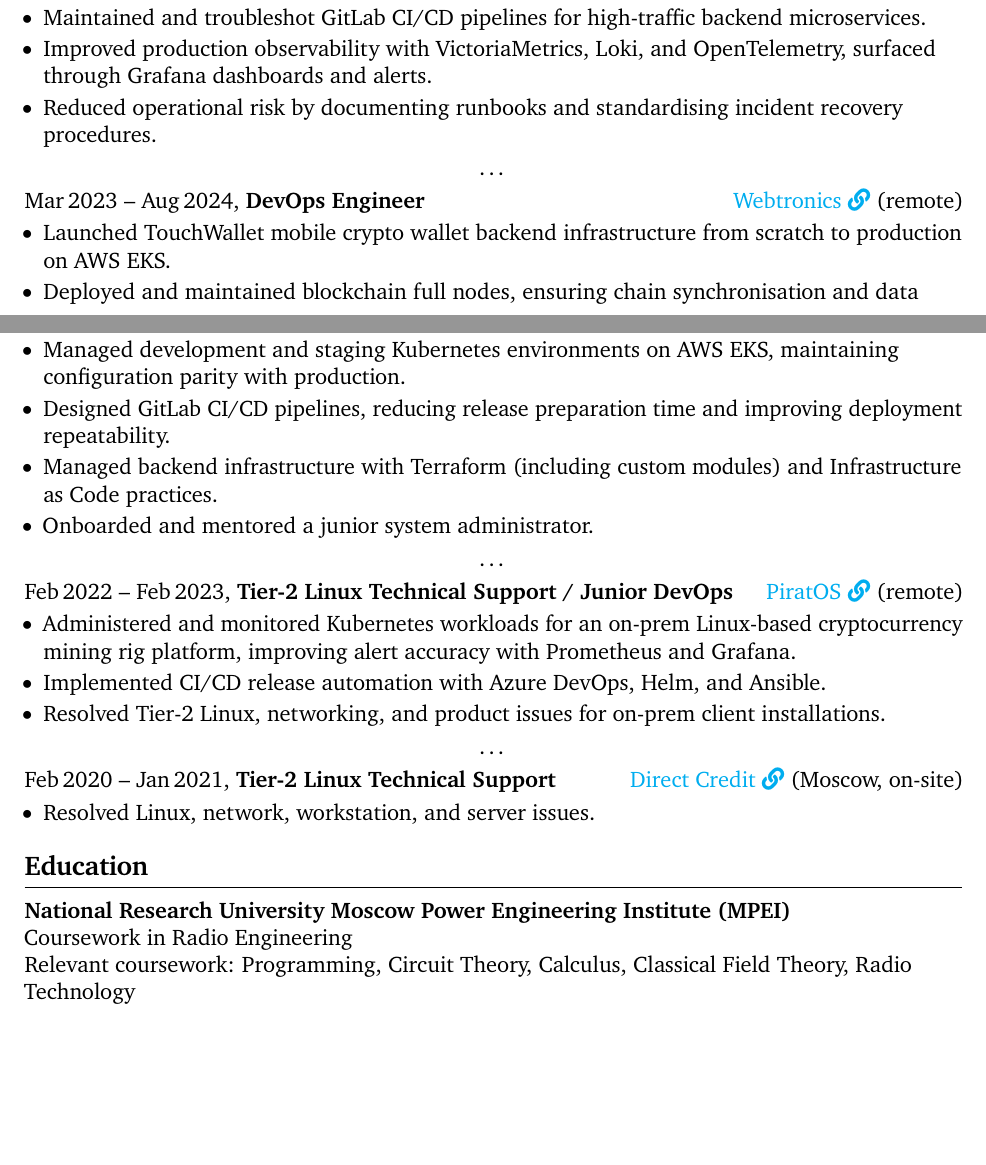
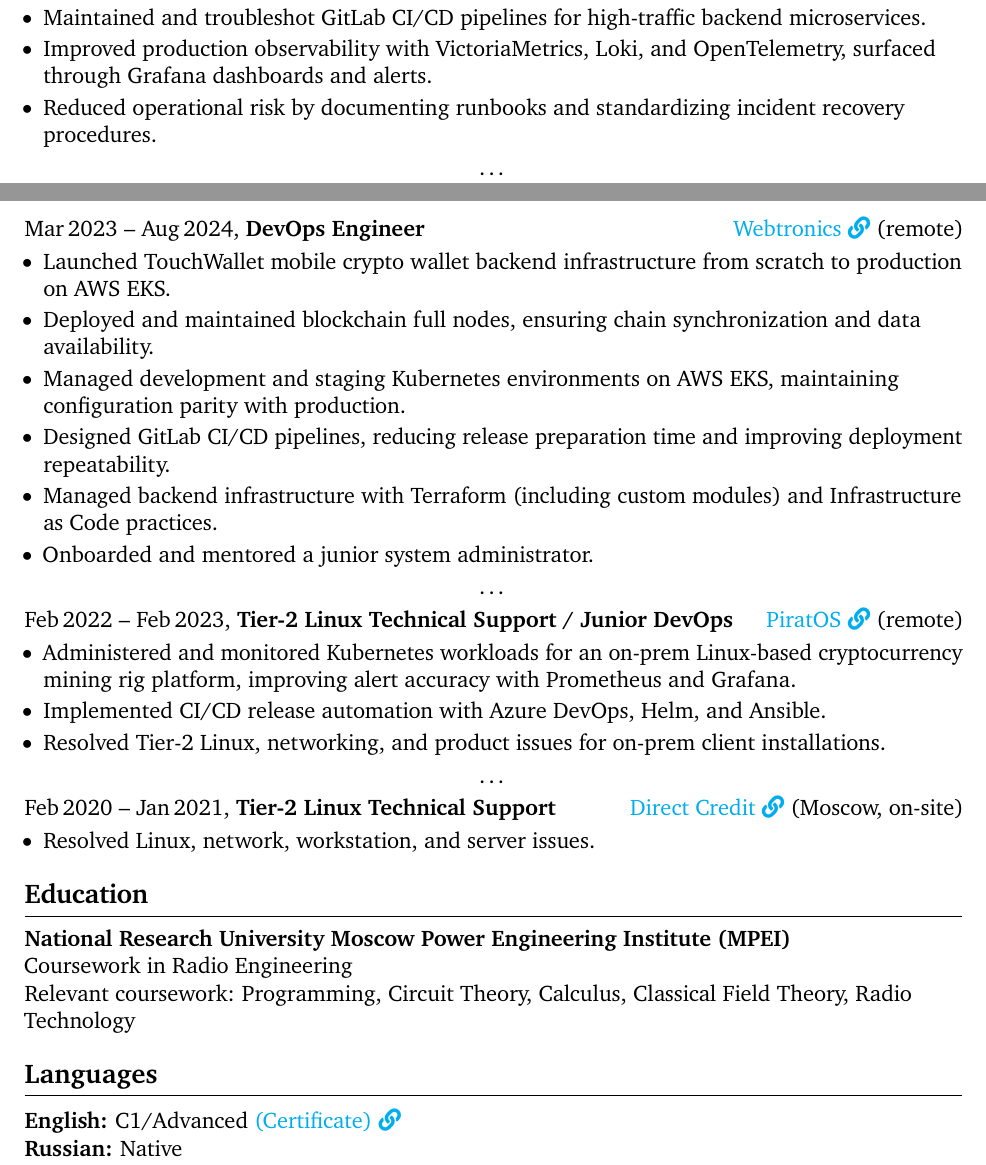
Before and after one commit to basenc/basenc.github.io, a LaTeX document (main.tex): two parts of pages 1 and 2 of 2, joined at a grey line, cut so that both start at the same text, the shorter picture padded with empty space. Compiled offline with pdfLaTeX.

Commit message:
Update main.tex

```diff
--- a/main.tex
+++ b/main.tex
@@ -157,7 +157,7 @@
     \item Maintained and troubleshot GitLab CI/CD pipelines for high-traffic backend microservices.
     \item Improved production observability with VictoriaMetrics, Loki, and OpenTelemetry, surfaced through
     Grafana dashboards and alerts.
-    \item Reduced operational risk by documenting runbooks and standardising incident recovery procedures.
+    \item Reduced operational risk by documenting runbooks and standardizing incident recovery procedures.
   \end{highlights}
 \end{block}
 
@@ -169,7 +171,7 @@
 \begin{block}
   \begin{highlights}
     \item Launched TouchWallet mobile crypto wallet backend infrastructure from scratch to production on AWS EKS.
-    \item Deployed and maintained blockchain full nodes, ensuring chain synchronisation and data availability.
+    \item Deployed and maintained blockchain full nodes, ensuring chain synchronization and data availability.
     \item Managed development and staging Kubernetes environments on AWS EKS, maintaining configuration parity
     with production.
     \item Designed GitLab CI/CD pipelines, reducing release preparation time and improving deployment repeatability.
@@ -213,6 +215,15 @@
 Relevant coursework: Programming, Circuit Theory, Calculus, Classical Field Theory, Radio Technology
 \end{block}
 
+
+% ---------- Languages ----------
+\section{Languages}
+\textbf{English:} C1/Advanced \href{https://cert.efset.org/vgPPkG?cid=em100a}{(Certificate) \faLink}\\
+\textbf{Russian:} Native\\
+\begin{block}
+\end{block}
+
+
 % ---------- Certifications ----------
 % \section{Certifications}
 
```
Also changed, not shown: main.tex (2 more changed lines).
